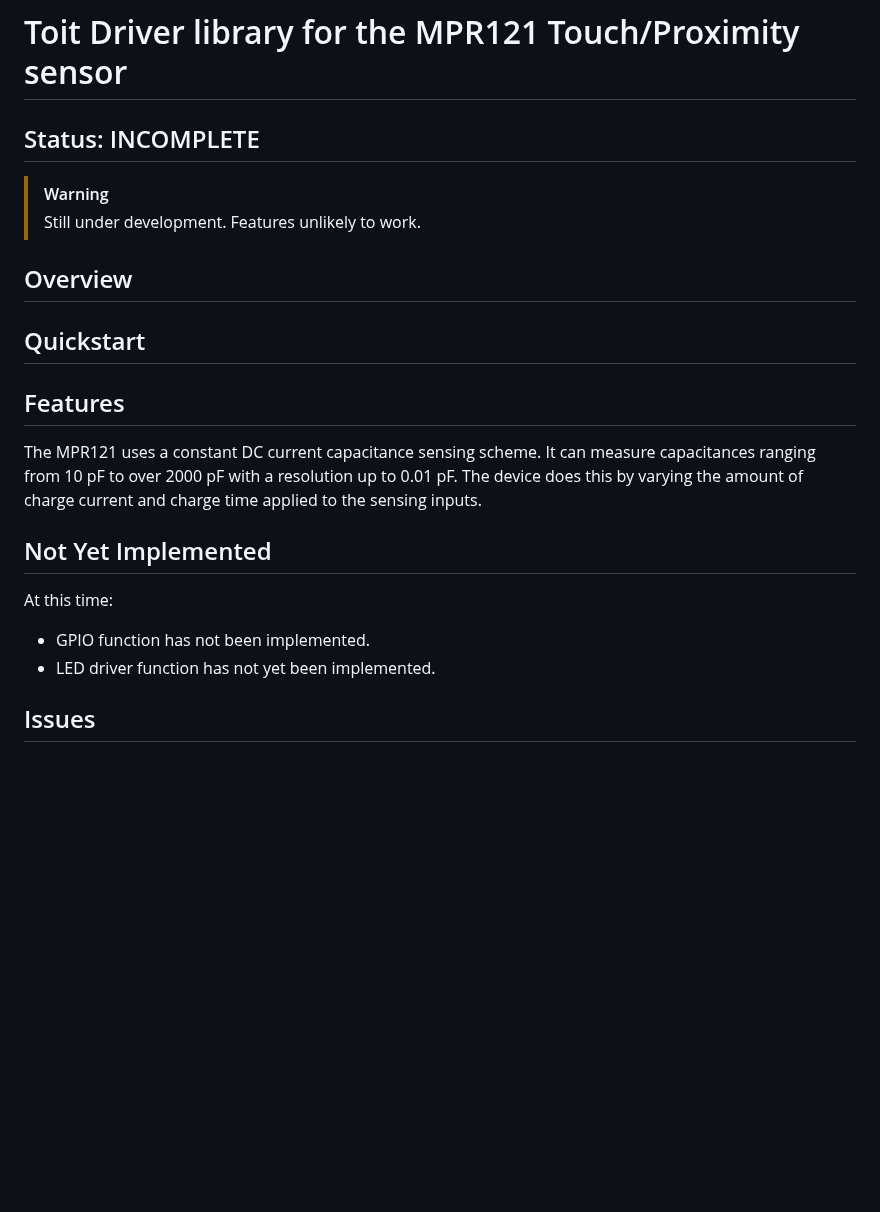
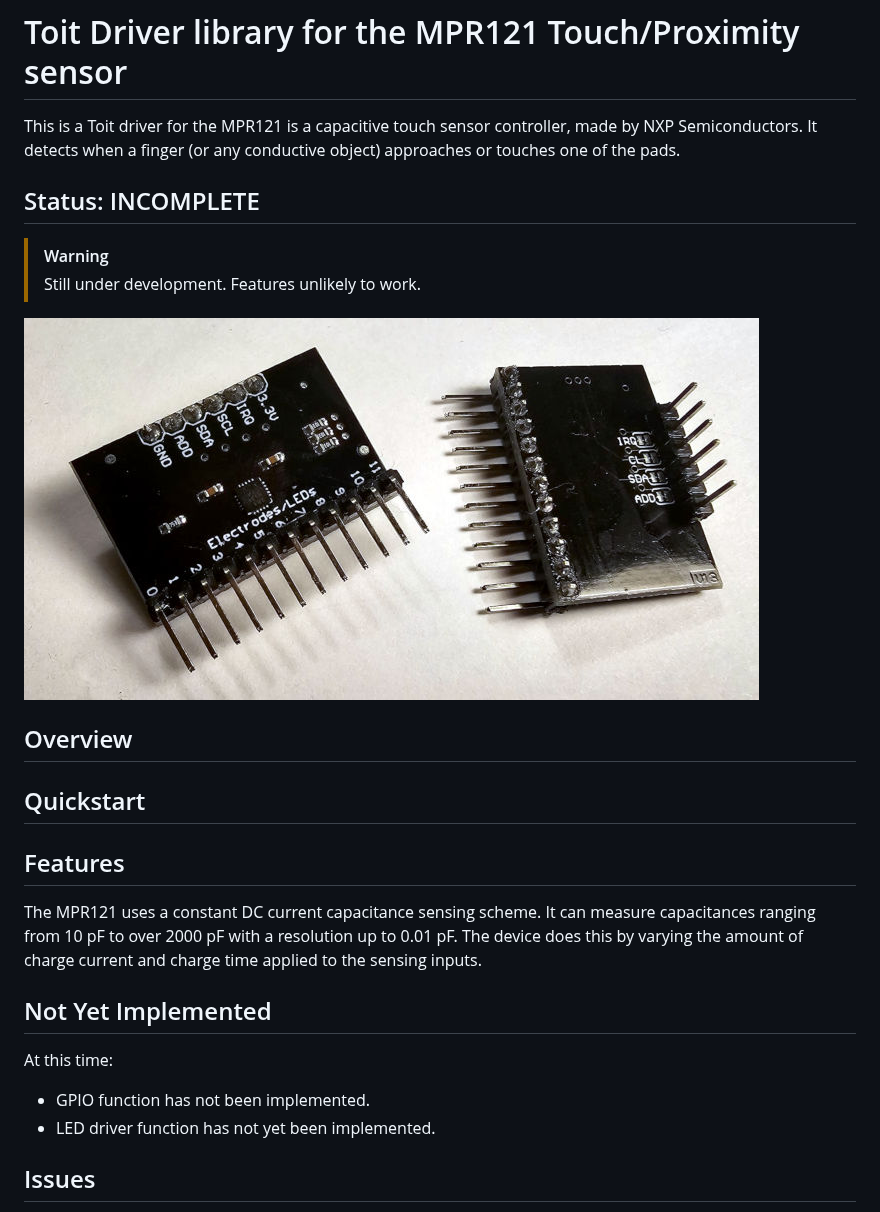
Before and after one commit to milkmansson/toit-mpr121, a Markdown page: README.md, the part around the change. Rendered like a GitHub page; pictures changed too: images/mpr121.jpg (added); blank space fills up the shorter version.

Commit message:
Documentation Update

```diff
--- a/README.md
+++ b/README.md
@@ -1,8 +1,14 @@
 # Toit Driver library for the MPR121 Touch/Proximity sensor
+This is a Toit driver for the MPR121 is a capacitive touch sensor controller,
+made by NXP Semiconductors.  It detects when a finger (or any conductive object)
+approaches or touches one of the pads.
 
 ## Status: INCOMPLETE
 > [!WARNING]
 > Still under development.  Features unlikely to work.
+
+![Front and back of an as5600](images/mpr121.jpg)
+
 
 ## Overview
 
@@ -11,18 +17,15 @@
 
 
 ## Features
-
 The MPR121 uses a constant DC current capacitance sensing scheme. It can measure
 capacitances ranging from 10 pF to over 2000 pF with a resolution up to 0.01 pF.
 The device does this by varying the amount of charge current and charge time
 applied to the sensing inputs.
 
-
 ## Not Yet Implemented
 At this time:
 - GPIO function has not been implemented.
 - LED driver function has not yet been implemented.
-
 
 ## Issues
 If there are any issues, changes, or any other kind of feedback, please
```
